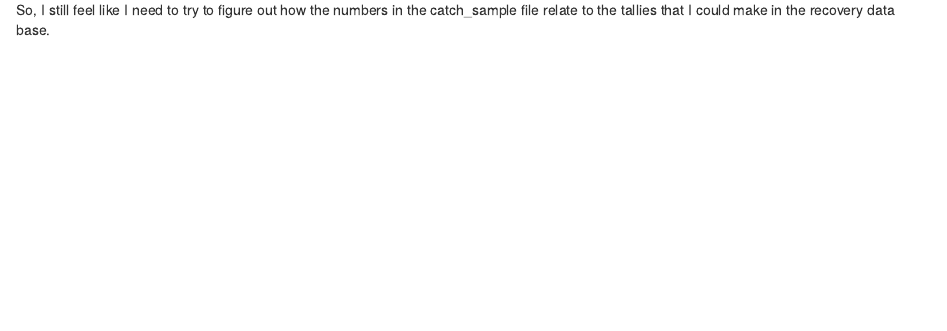
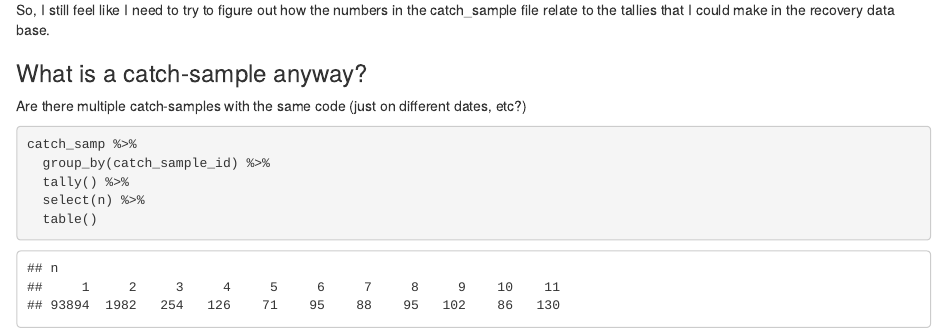
Before and after one commit to eriqande/pbt-feasibility, an R Markdown document (Rmd/02-02-explore-recovery-and-catch-sample-data.Rmd): the page in a window 1100 px wide, from 4820 px down before the commit and from 4840 px down after it, so that both start at the same text. Rendered offline with R 4.5, knitr and Pandoc, with nearby package versions; some code elsewhere in the file could not run offline.

Commit message:
Minor addition to 02-02

````diff
--- a/Rmd/02-02-explore-recovery-and-catch-sample-data.Rmd
+++ b/Rmd/02-02-explore-recovery-and-catch-sample-data.Rmd
@@ -100,3 +100,15 @@ but only in fisheries that don't use electronic detection (E = electronic, V = v
 
 So, I still feel like I need to try to figure out how the numbers in the catch_sample file relate to the
 tallies that I could make in the recovery data base.
+
+
+### What is a catch-sample anyway?
+
+Are there multiple catch-samples with the same code (just on different dates, etc?)
+```{r}
+catch_samp %>%
+  group_by(catch_sample_id) %>%
+  tally() %>%
+  select(n) %>%
+  table()
+```
````
Also changed, not shown: Rmd/02-02-explore-recovery-and-catch-sample-data.Rmd (4 more changed lines).
